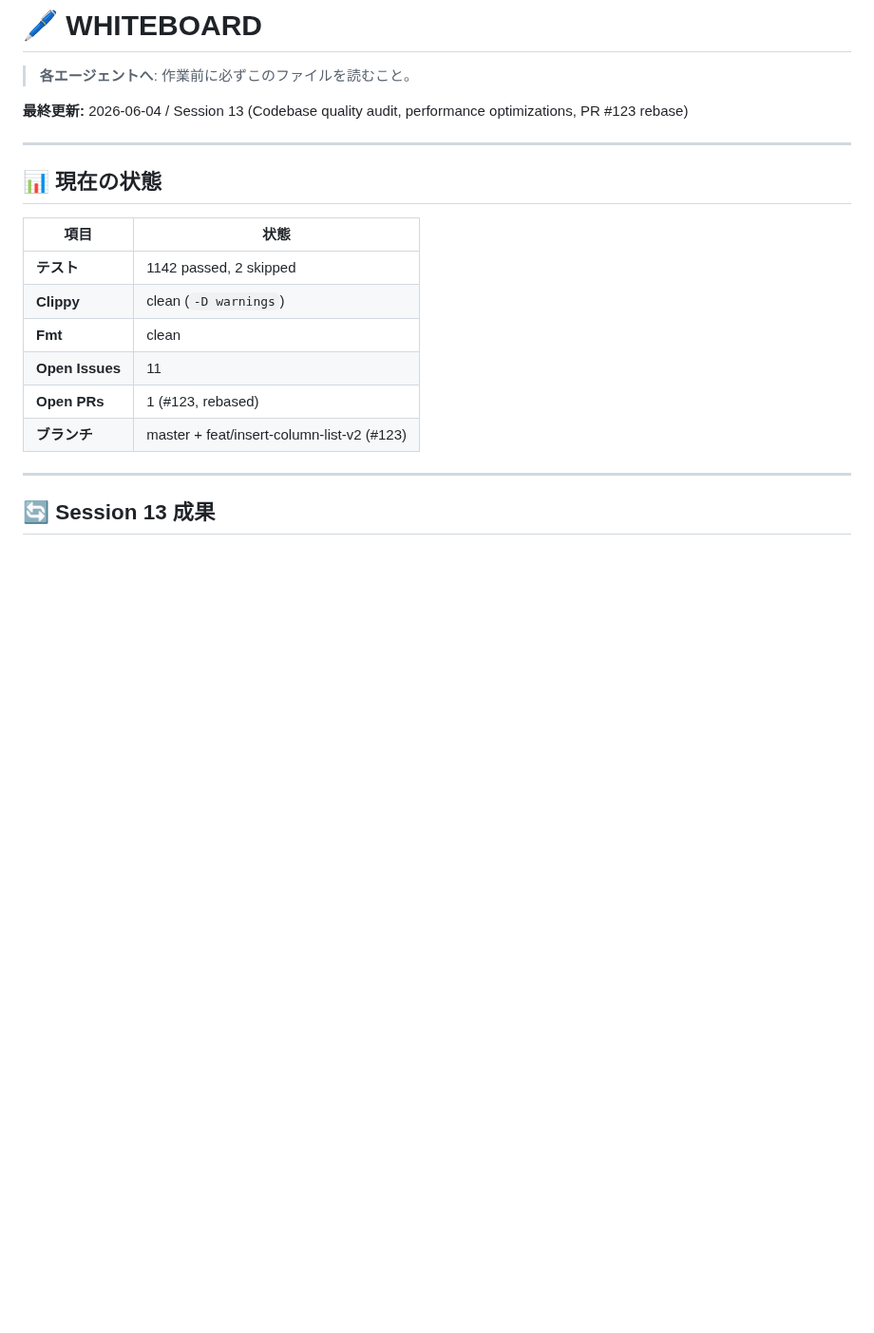
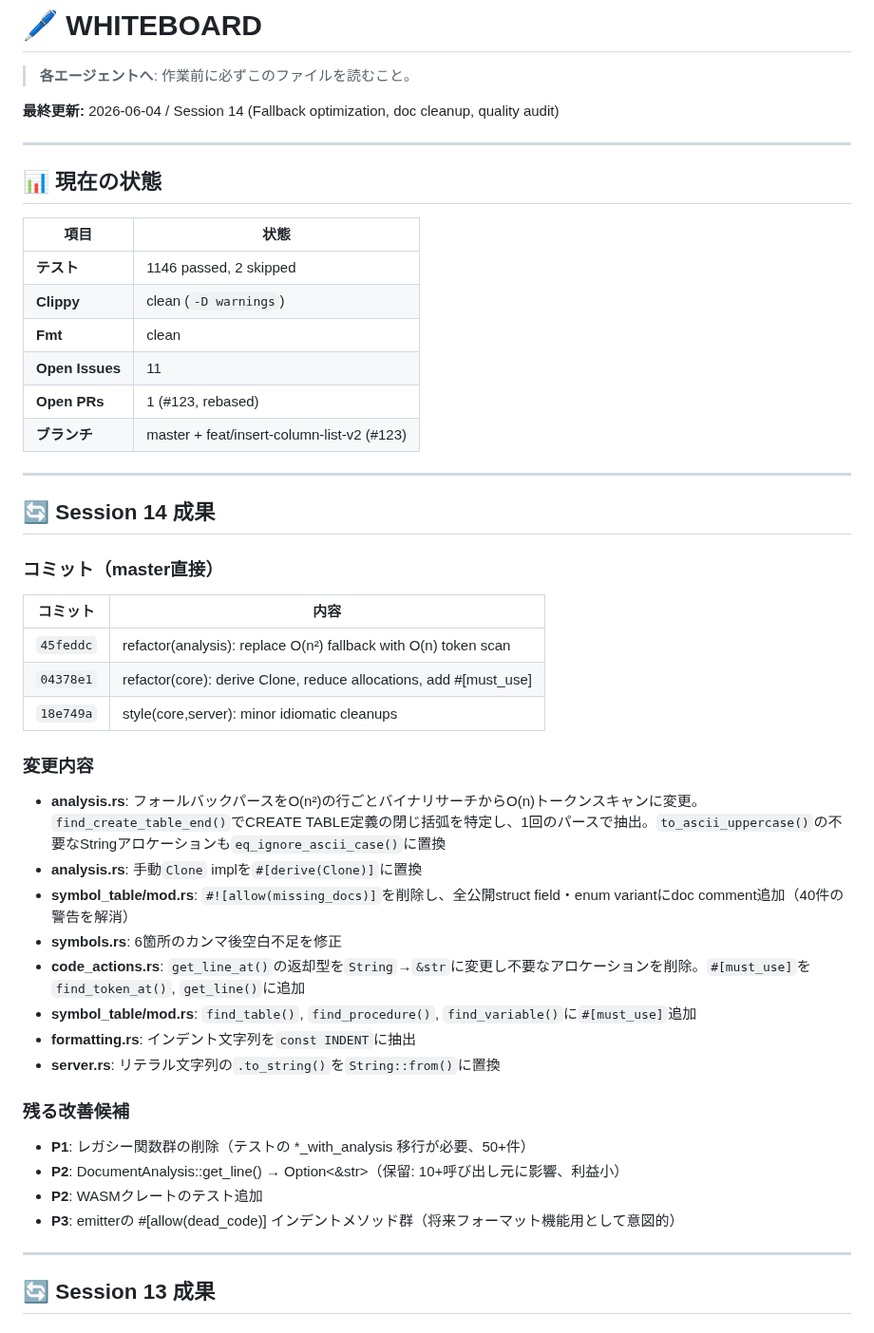
Before and after one commit to Protom512/tsqlremaker, a Markdown page: WHITEBOARD.md, the part around the change. Shown at 95% size. GitHub-like rendering; blank space fills up the shorter version.

Commit message:
docs: update WHITEBOARD with session 14 results
Co-Authored-By: glm 4.7 <noreply@zhipuai.cn>

```diff
--- a/WHITEBOARD.md
+++ b/WHITEBOARD.md
@@ -2,7 +2,7 @@
 
 > **各エージェントへ**: 作業前に必ずこのファイルを読むこと。
 
-**最終更新:** 2026-06-04 / Session 13 (Codebase quality audit, performance optimizations, PR #123 rebase)
+**最終更新:** 2026-06-04 / Session 14 (Fallback optimization, doc cleanup, quality audit)
 
 ---
 
@@ -10,12 +10,39 @@
 
 | 項目 | 状態 |
 |------|------|
-| **テスト** | 1142 passed, 2 skipped |
+| **テスト** | 1146 passed, 2 skipped |
 | **Clippy** | clean (`-D warnings`) |
 | **Fmt** | clean |
 | **Open Issues** | 11 |
 | **Open PRs** | 1 (#123, rebased) |
 | **ブランチ** | master + feat/insert-column-list-v2 (#123) |
+
+---
+
+## 🔄 Session 14 成果
+
+### コミット（master直接）
+| コミット | 内容 |
+|---------|------|
+| `45feddc` | refactor(analysis): replace O(n²) fallback with O(n) token scan |
+| `04378e1` | refactor(core): derive Clone, reduce allocations, add #[must_use] |
+| `18e749a` | style(core,server): minor idiomatic cleanups |
+
+### 変更内容
+- **analysis.rs**: フォールバックパースをO(n²)の行ごとバイナリサーチからO(n)トークンスキャンに変更。`find_create_table_end()`でCREATE TABLE定義の閉じ括弧を特定し、1回のパースで抽出。`to_ascii_uppercase()`の不要なStringアロケーションも`eq_ignore_ascii_case()`に置換
+- **analysis.rs**: 手動`Clone` implを`#[derive(Clone)]`に置換
+- **symbol_table/mod.rs**: `#![allow(missing_docs)]`を削除し、全公開struct field・enum variantにdoc comment追加（40件の警告を解消）
+- **symbols.rs**: 6箇所のカンマ後空白不足を修正
+- **code_actions.rs**: `get_line_at()`の返却型を`String`→`&str`に変更し不要なアロケーションを削除。`#[must_use]`を`find_token_at()`, `get_line()`に追加
+- **symbol_table/mod.rs**: `find_table()`, `find_procedure()`, `find_variable()`に`#[must_use]`追加
+- **formatting.rs**: インデント文字列を`const INDENT`に抽出
+- **server.rs**: リテラル文字列の`.to_string()`を`String::from()`に置換
+
+### 残る改善候補
+- **P1**: レガシー関数群の削除（テストの *_with_analysis 移行が必要、50+件）
+- **P2**: DocumentAnalysis::get_line() → Option<&str>（保留: 10+呼び出し元に影響、利益小）
+- **P2**: WASMクレートのテスト追加
+- **P3**: emitterの #[allow(dead_code)] インデントメソッド群（将来フォーマット機能用として意図的）
 
 ---
 
```
